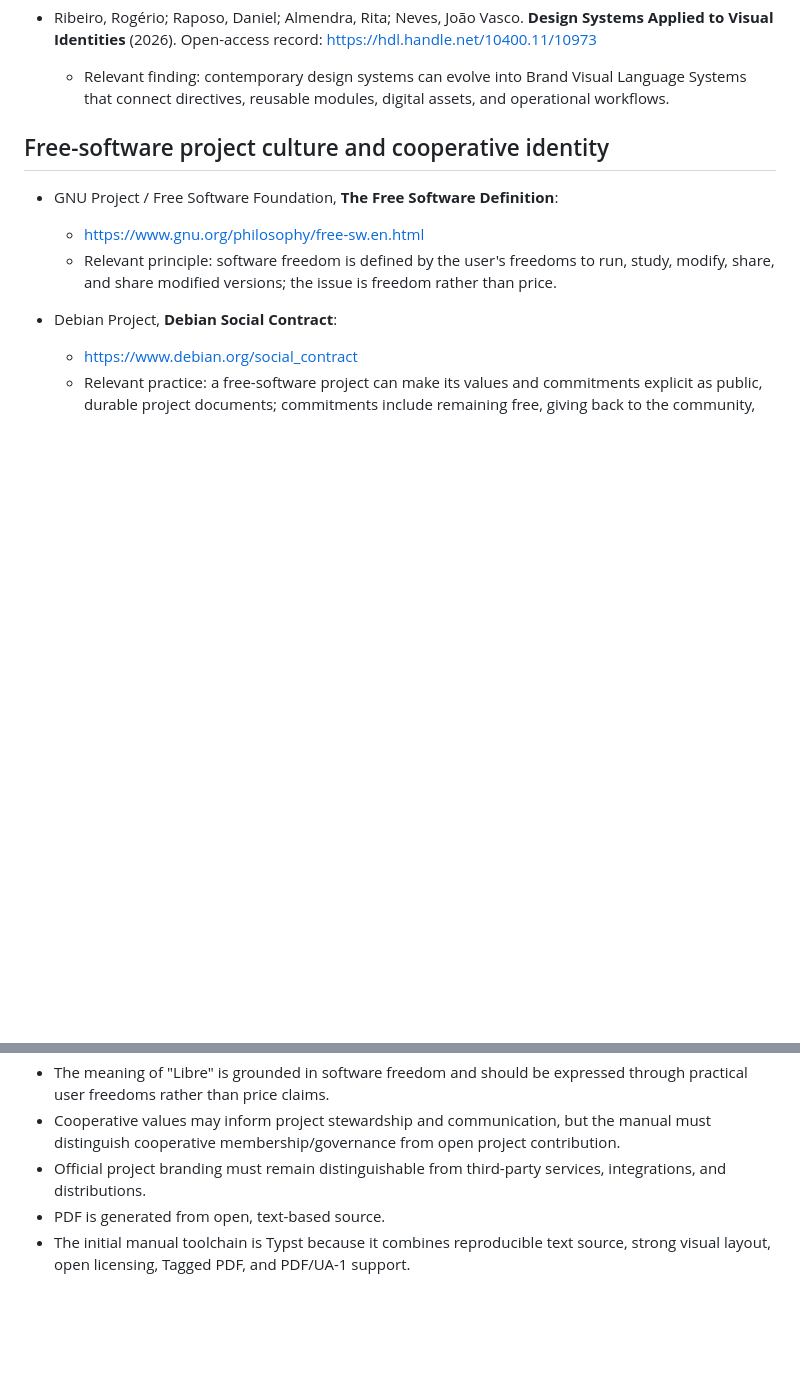
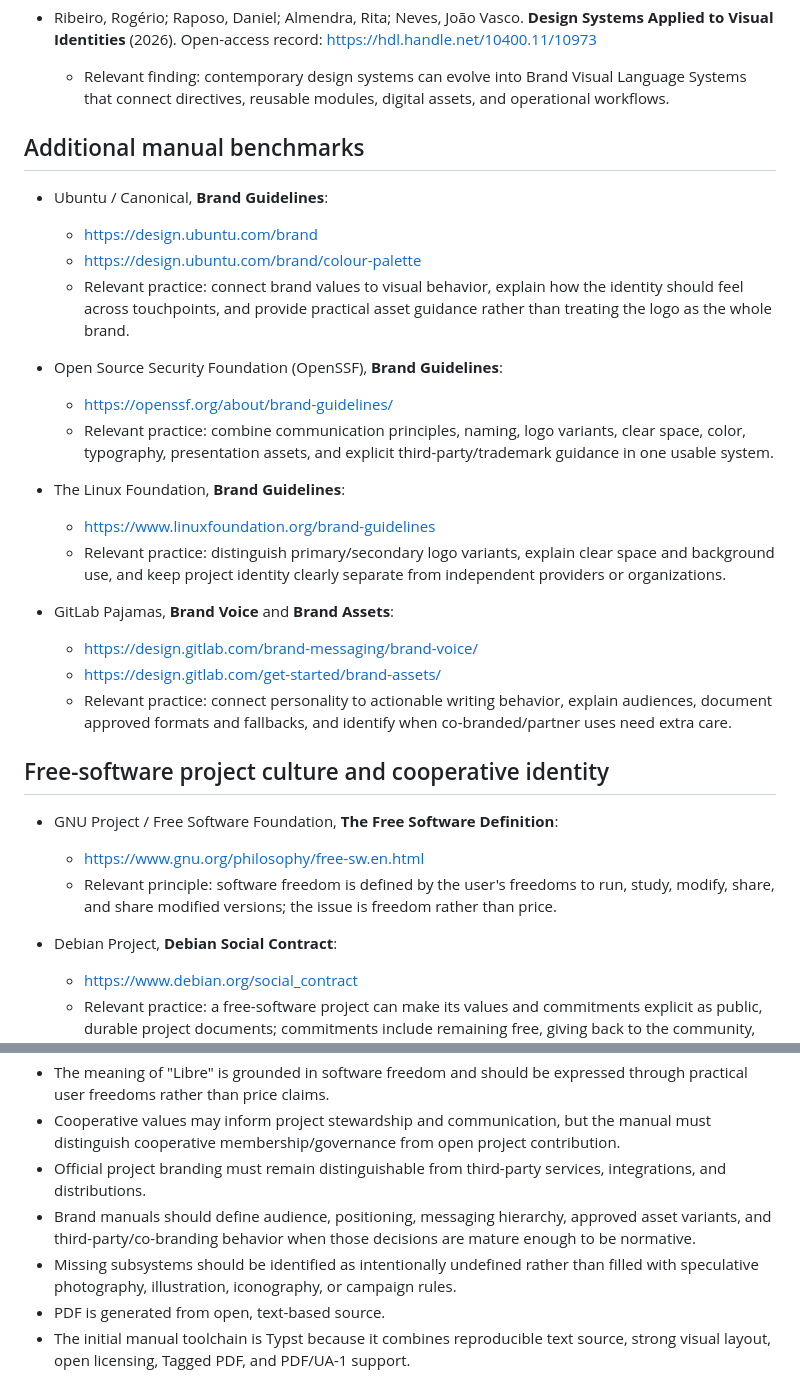
Before and after one commit to LibreSign/brand, a Markdown page: docs/references.md, 2 parts joined by grey strips. GitHub-like rendering; blank space fills up the shorter version.

Commit message:
docs: add final brand manual benchmarks
Signed-off-by: Vitor Mattos <vitor@php.rio>

```diff
--- a/docs/references.md
+++ b/docs/references.md
@@ -32,6 +32,26 @@ This repository's architecture and governance were reviewed against current bran
 
 - Ribeiro, Rogério; Raposo, Daniel; Almendra, Rita; Neves, João Vasco. **Design Systems Applied to Visual Identities** (2026). Open-access record: https://hdl.handle.net/10400.11/10973
   - Relevant finding: contemporary design systems can evolve into Brand Visual Language Systems that connect directives, reusable modules, digital assets, and operational workflows.
+
+## Additional manual benchmarks
+
+- Ubuntu / Canonical, **Brand Guidelines**:
+  - https://design.ubuntu.com/brand
+  - https://design.ubuntu.com/brand/colour-palette
+  - Relevant practice: connect brand values to visual behavior, explain how the identity should feel across touchpoints, and provide practical asset guidance rather than treating the logo as the whole brand.
+
+- Open Source Security Foundation (OpenSSF), **Brand Guidelines**:
+  - https://openssf.org/about/brand-guidelines/
+  - Relevant practice: combine communication principles, naming, logo variants, clear space, color, typography, presentation assets, and explicit third-party/trademark guidance in one usable system.
+
+- The Linux Foundation, **Brand Guidelines**:
+  - https://www.linuxfoundation.org/brand-guidelines
+  - Relevant practice: distinguish primary/secondary logo variants, explain clear space and background use, and keep project identity clearly separate from independent providers or organizations.
+
+- GitLab Pajamas, **Brand Voice** and **Brand Assets**:
+  - https://design.gitlab.com/brand-messaging/brand-voice/
+  - https://design.gitlab.com/get-started/brand-assets/
+  - Relevant practice: connect personality to actionable writing behavior, explain audiences, document approved formats and fallbacks, and identify when co-branded/partner uses need extra care.
 
 ## Free-software project culture and cooperative identity
 
@@ -142,5 +162,7 @@ This repository's architecture and governance were reviewed against current bran
 - The meaning of "Libre" is grounded in software freedom and should be expressed through practical user freedoms rather than price claims.
 - Cooperative values may inform project stewardship and communication, but the manual must distinguish cooperative membership/governance from open project contribution.
 - Official project branding must remain distinguishable from third-party services, integrations, and distributions.
+- Brand manuals should define audience, positioning, messaging hierarchy, approved asset variants, and third-party/co-branding behavior when those decisions are mature enough to be normative.
+- Missing subsystems should be identified as intentionally undefined rather than filled with speculative photography, illustration, iconography, or campaign rules.
 - PDF is generated from open, text-based source.
 - The initial manual toolchain is Typst because it combines reproducible text source, strong visual layout, open licensing, Tagged PDF, and PDF/UA-1 support.
```
